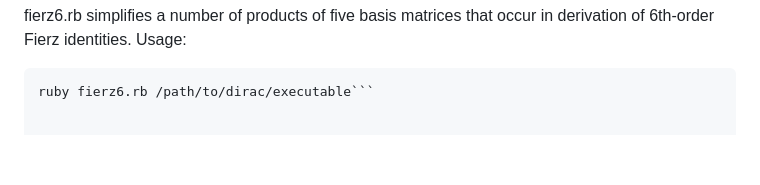
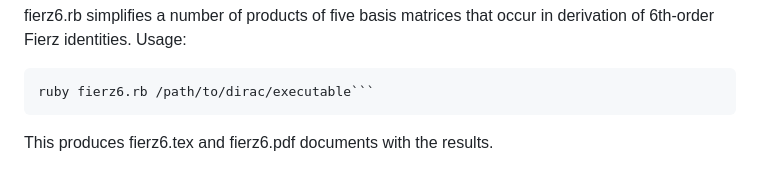
Before and after one commit to skutnii/dirac, a Markdown page: README.md, the part around the change. GitHub-like rendering; blank space fills up the shorter version.

````diff
--- a/README.md
+++ b/README.md
@@ -180,3 +180,5 @@ Otherwise, the default name tests.tex is used.
 fierz6.rb simplifies a number of products of five basis matrices that occur in derivation of 6th-order Fierz identities. Usage:
 ```console
 ruby fierz6.rb /path/to/dirac/executable```
+```
+This produces fierz6.tex and fierz6.pdf documents with the results.
````
